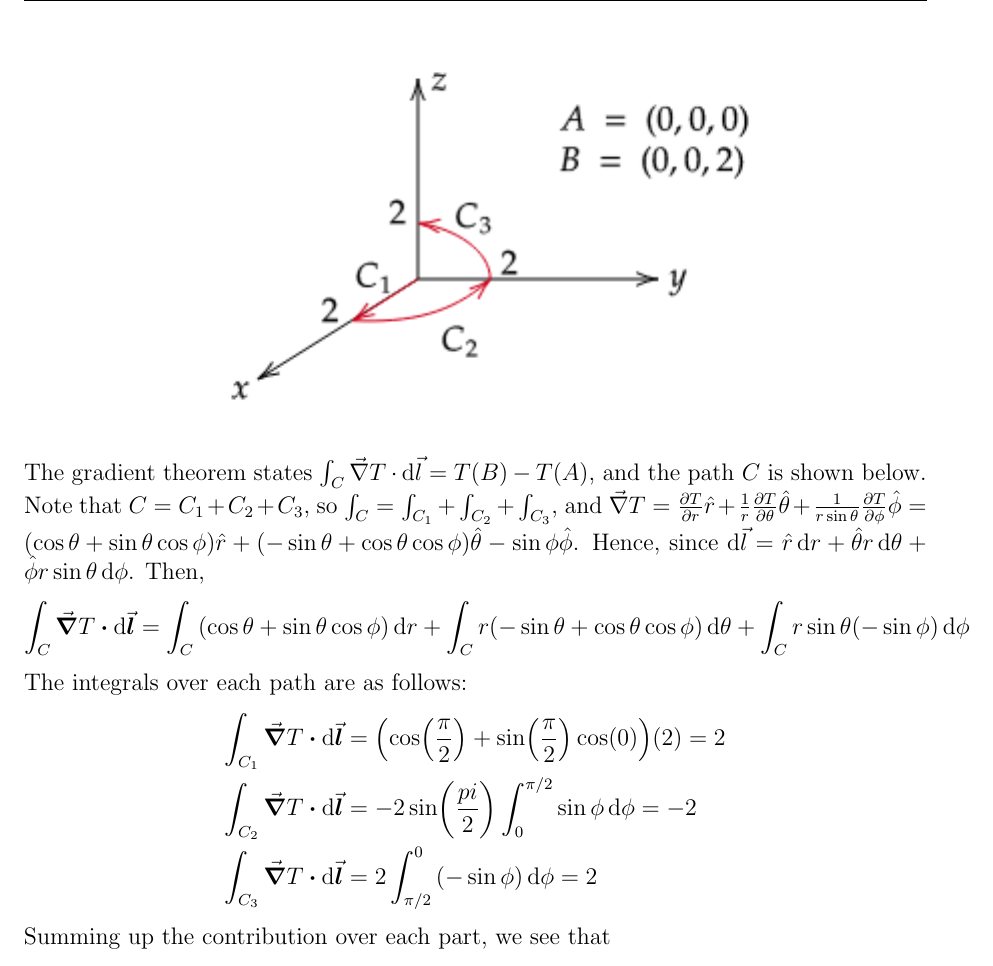
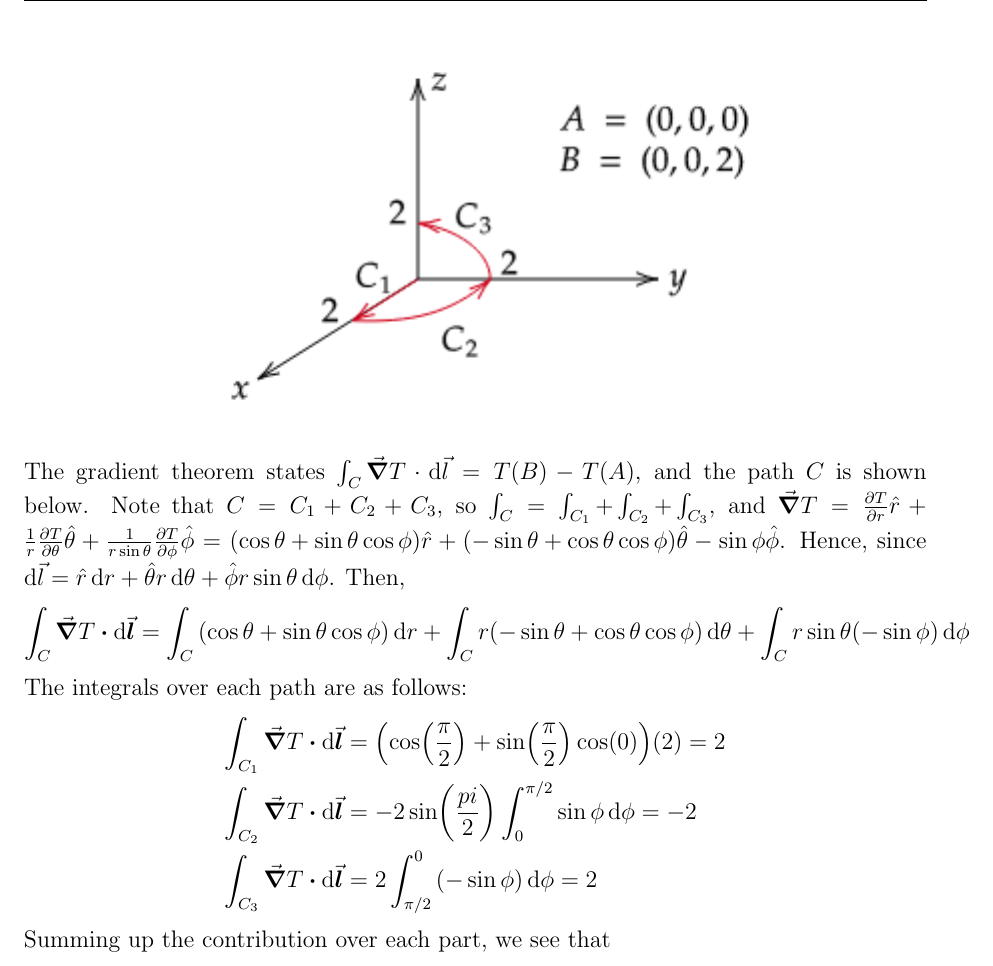
Before and after one commit to rwhitehill/EM_Spring2022, a LaTeX document (Ch1/HWC/HWC_01-27.tex): part of page 2 of 2, cut so that both start at the same text. The pictures show the PDF file Ch1/HWC/HWC_01-27.pdf that the author committed with the source.

Commit message:
modified HW

```diff
--- a/Ch1/HWC/HWC_01-27.tex
+++ b/Ch1/HWC/HWC_01-27.tex
@@ -56,12 +56,12 @@ and finally that
 
 Observer that
 \begin{align*}
-\Lap T(r,\theta,\phi) &= \frac{1}{r^2}\frac{\partial}{\partial r}\qty(r^2\frac{\partial T}{\partial r}) + \frac{1}{r^2\sin{\theta}}\frac{\partial}{\partial \theta}\qty(\sin{\theta}\frac{\partial T}{\partial \theta}) + \frac{1}{r^2\sin^2{\theta}}\frac{\partial^2 T}{\partial \phi^2} \\
+\laplacian T(r,\theta,\phi) &= \frac{1}{r^2}\frac{\partial}{\partial r}\qty(r^2\frac{\partial T}{\partial r}) + \frac{1}{r^2\sin{\theta}}\frac{\partial}{\partial \theta}\qty(\sin{\theta}\frac{\partial T}{\partial \theta}) + \frac{1}{r^2\sin^2{\theta}}\frac{\partial^2 T}{\partial \phi^2} \\
 &= \frac{1}{r^2}\frac{\partial}{\partial r}\qty(r^2)\qty(\cos{\theta} + \sin{\theta}\cos{\phi}) + \frac{1}{r\sin{\theta}}\frac{\partial}{\partial \theta}\qty(-\sin^2{\theta}\cos{\theta}\sin{\theta}\cos{\phi}) + \frac{1}{r^2\sin^2{\theta}}\qty(-\cos{\phi}) \\
 &= \frac{2\qty(\cos{\theta} + \sin{\theta}\cos{\phi})}{r} + \frac{-\sin^2{\theta}\cos{\phi} - 2\sin{\theta}\cos{\theta} + \cos^2{\theta}\cos{\phi}}{r\sin{\theta}} - \frac{\cos{\phi}}{r\sin{\theta}}
 \end{align*}
 \begin{empheq}[box=\fbox]{align*}
-\Lap T = 0
+\laplacian T = 0
 \end{empheq}
 
 In Cartesian coordinates
@@ -70,14 +70,14 @@ T = \sqrt{x^2 + y^2 + z^2}\qty(\frac{z}{\sqrt{x^2 + y^2 + z^2}} + \frac{\sqrt{x^
 \end{align*}
 Clearly, then
 \begin{empheq}[box=\fbox]{align*}
-\Lap T = 0
+\laplacian T = 0
 \end{empheq}
 
-The gradient theorem states $\int_{C} \del T \cdot \dd \vec{l} = T(B) - T(A)$, and the path $C$ is shown below.
+The gradient theorem states $\int_{C} \grad T \cdot \dd \vec{l} = T(B) - T(A)$, and the path $C$ is shown below.
 \bef
 \includegraphics[scale=1]{./fig1.png}
 \eef
-Note that $C = C_1 + C_2 + C_3$, so $\int_{C} = \int_{C_1} + \int_{C_2} + \int_{C_3}$, and $\del T = \frac{\partial T}{\partial r}\rhat + \frac{1}{r}\frac{\partial T}{\partial \theta}\thhat + \frac{1}{r\sin{\theta}}\frac{\partial T}{\partial \phi}\phihat = \qty(\cos{\theta} + \sin{\theta}\cos{\phi})\rhat + \qty(-\sin{\theta} + \cos{\theta}\cos{\phi})\thhat - \sin{\phi}\phihat$.
+Note that $C = C_1 + C_2 + C_3$, so $\int_{C} = \int_{C_1} + \int_{C_2} + \int_{C_3}$, and $\grad T = \frac{\partial T}{\partial r}\rhat + \frac{1}{r}\frac{\partial T}{\partial \theta}\thhat + \frac{1}{r\sin{\theta}}\frac{\partial T}{\partial \phi}\phihat = \qty(\cos{\theta} + \sin{\theta}\cos{\phi})\rhat + \qty(-\sin{\theta} + \cos{\theta}\cos{\phi})\thhat - \sin{\phi}\phihat$.
 Hence, since $\dd \vec{l} = \rhat \dd{r} + \thhat r \dd{\theta} + \phihat r\sin{\theta}\dd{\phi}$.
 Then,
 \begin{align*}
```
Also changed, not shown: Ch1/HWA/HWA_01-20.pdf, Ch1/HWC/HWC_01-27.pdf.
